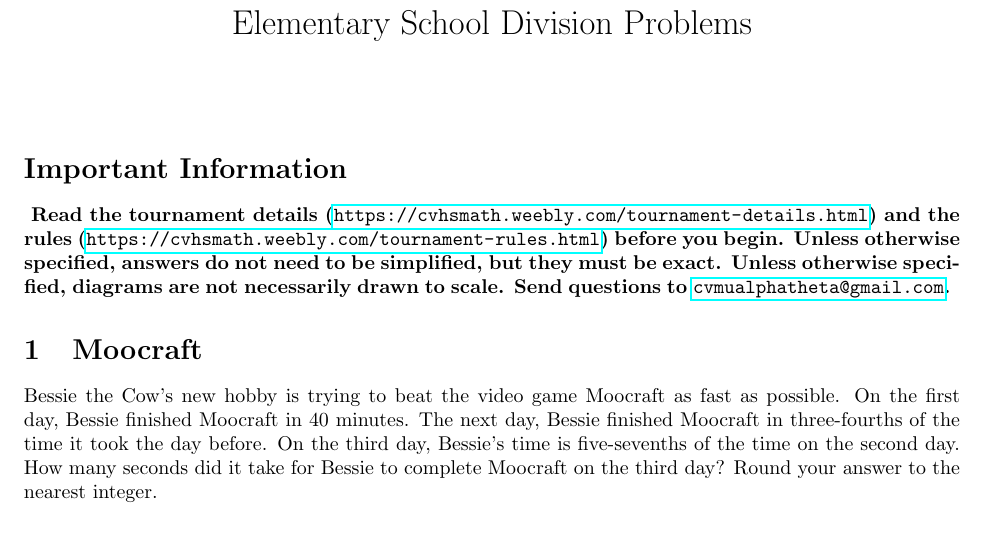
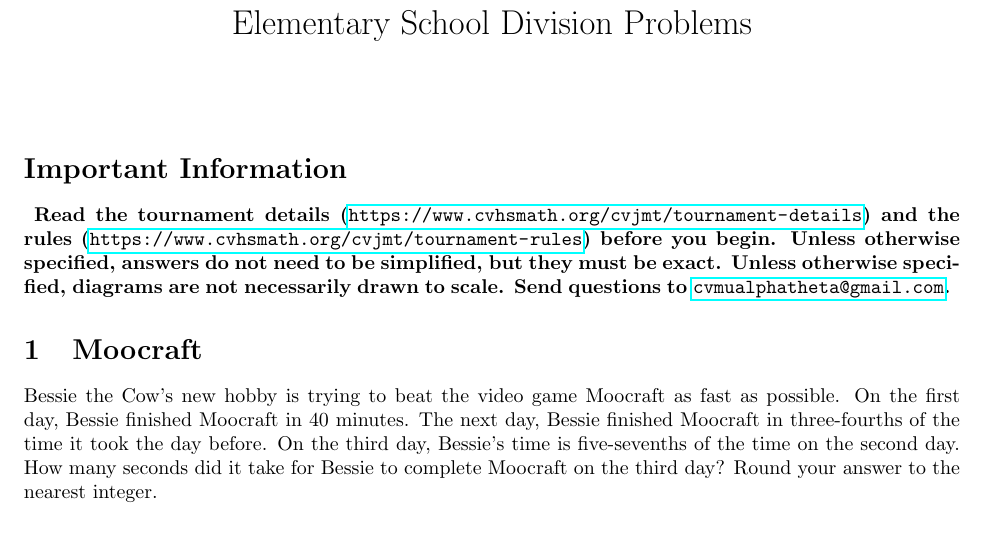
Before and after one commit to CVMuAlphaTheta/cvjmt, a LaTeX document (elementary.tex): part of page 1 of 5, cut so that both start at the same text. Compiled offline with pdfLaTeX.

Commit message:
Change website URL to custom domain

```diff
--- a/elementary.tex
+++ b/elementary.tex
@@ -18,7 +18,7 @@
 
 \section*{Important Information}
 \textbf{
-	Read the tournament details (\url{https://cvhsmath.weebly.com/tournament-details.html}) and the rules (\url{https://cvhsmath.weebly.com/tournament-rules.html}) before you begin.
+	Read the tournament details (\url{https://www.cvhsmath.org/cvjmt/tournament-details}) and the rules (\url{https://www.cvhsmath.org/cvjmt/tournament-rules}) before you begin.
 	Unless otherwise specified, answers do not need to be simplified, but they must be exact.
 	Unless otherwise specified, diagrams are not necessarily drawn to scale.
 	Send questions to \href{mailto:cvmualphatheta@gmail.com}{\texttt{cvmualphatheta@gmail.com}}.
```
Also changed, not shown: middle.tex (+1 -1 lines).
